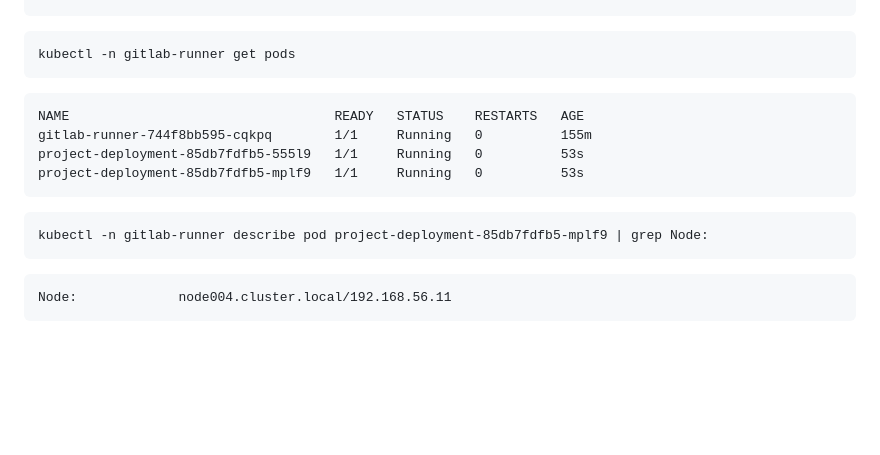
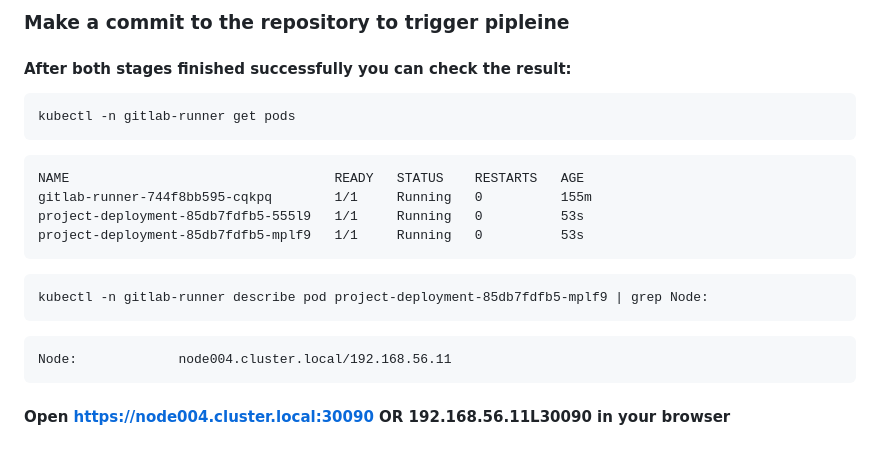
Before and after one commit to SeyedEhsanHosseini/gitlab-ci-on-k8s, a Markdown page: README.md, the part around the change printed below. Rendered like a GitHub page; blank space fills up the shorter version.

````diff
--- a/README.md
+++ b/README.md
@@ -224,4 +225,7 @@ eyJhbGciOiJSUzI1NiIsImtpZCI6ImtJaXdFR2ppS3ItNkpIU1VtemVuXzY4ek8wR0U4MHV6ZDh5Unp4
 
+### Make a commit to the repository to trigger pipleine
+
+#### After both stages finished successfully you can check the result:
 
 ```
 kubectl -n gitlab-runner get pods
@@ -240,3 +244,5 @@ kubectl -n gitlab-runner describe pod project-deployment-85db7fdfb5-mplf9 | grep
 ```
 Node:             node004.cluster.local/192.168.56.11
 ```
+
+#### Open https://node004.cluster.local:30090 OR 192.168.56.11L30090 in your browser
````
Also changed, not shown: other parts of README.md (+13 -12 lines).
